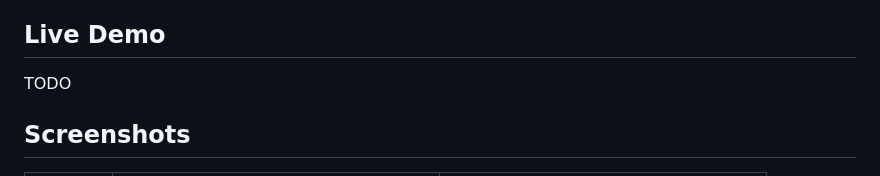
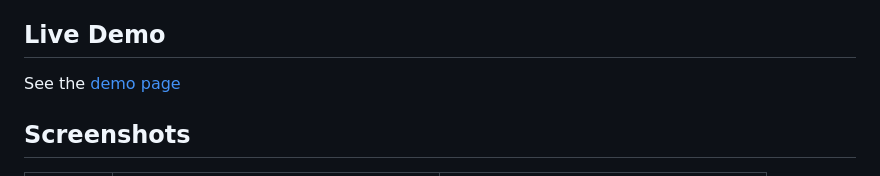
Before and after one commit to wipeautcrafter/jscolorpicker, a Markdown page: README.md, the part around the change. GitHub-like rendering.

```diff
--- a/README.md
+++ b/README.md
@@ -42,7 +42,7 @@ A color picker component supporting light and dark color schemes, swatches, inst
 
 ## Live Demo
 
-TODO
+See the [demo page](https://www.jscolorpicker.com/#demo)
 
 ## Screenshots
 
```
